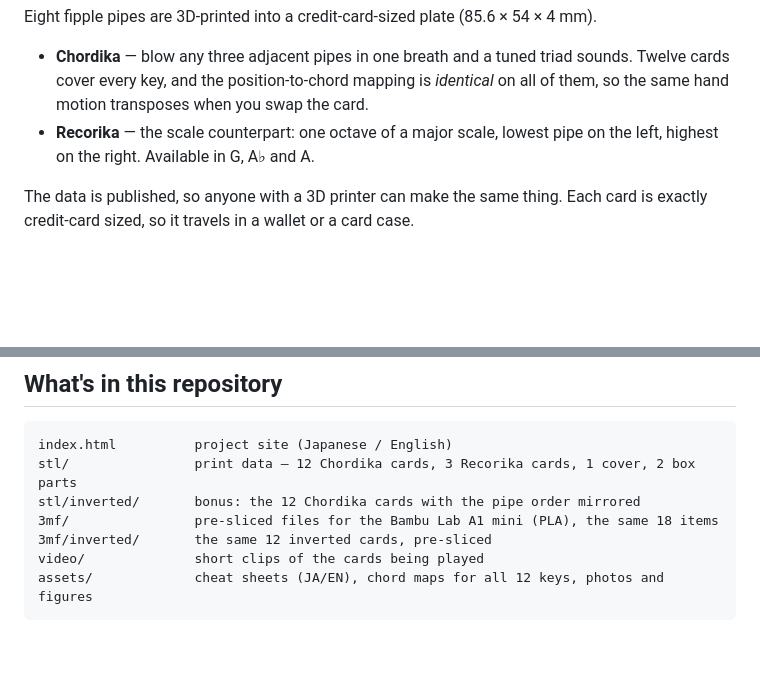
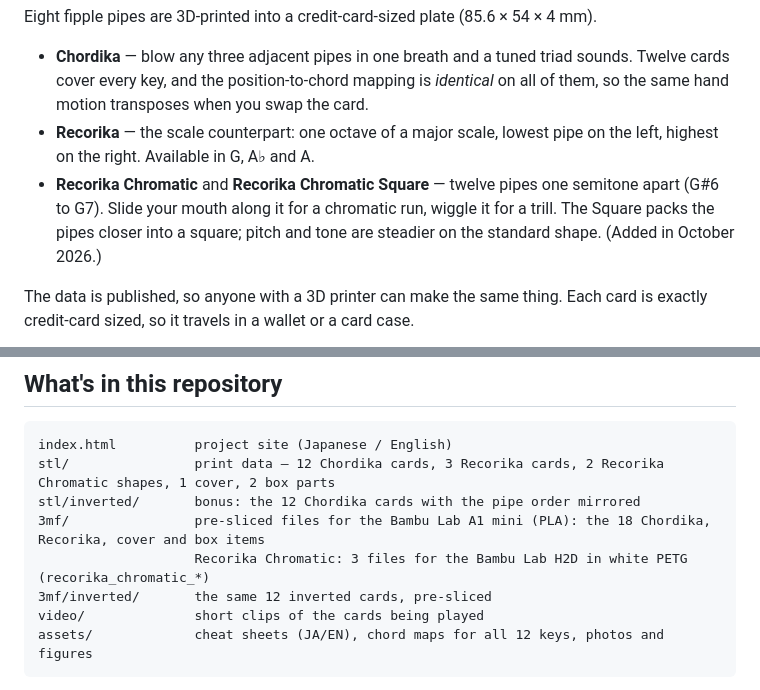
Before and after one commit to qurihara/chordika, a Markdown page: README.md, 2 parts joined by grey strips. GitHub-like rendering; blank space fills up the shorter version.

````diff
--- a/README.md
+++ b/README.md
@@ -11,6 +11,10 @@ Eight fipple pipes are 3D-printed into a credit-card-sized plate (85.6 × 54 ×
   them, so the same hand motion transposes when you swap the card.
 - **Recorika** — the scale counterpart: one octave of a major scale, lowest pipe on the
   left, highest on the right. Available in G, A♭ and A.
+- **Recorika Chromatic** and **Recorika Chromatic Square** — twelve pipes one semitone
+  apart (G#6 to G7). Slide your mouth along it for a chromatic run, wiggle it for a trill.
+  The Square packs the pipes closer into a square; pitch and tone are steadier on the
+  standard shape. (Added in October 2026.)
 
 The data is published, so anyone with a 3D printer can make the same thing. Each card is exactly credit-card sized, so it travels in a wallet or a card case.
 
@@ -42,9 +46,10 @@ from the right-hand end towards the left.
 
 ```
 index.html          project site (Japanese / English)
-stl/                print data — 12 Chordika cards, 3 Recorika cards, 1 cover, 2 box parts
+stl/                print data — 12 Chordika cards, 3 Recorika cards, 2 Recorika Chromatic shapes, 1 cover, 2 box parts
 stl/inverted/       bonus: the 12 Chordika cards with the pipe order mirrored
-3mf/                pre-sliced files for the Bambu Lab A1 mini (PLA), the same 18 items
+3mf/                pre-sliced files for the Bambu Lab A1 mini (PLA): the 18 Chordika, Recorika, cover and box items
+                    Recorika Chromatic: 3 files for the Bambu Lab H2D in white PETG (recorika_chromatic_*)
 3mf/inverted/       the same 12 inverted cards, pre-sliced
 video/              short clips of the cards being played
 assets/             cheat sheets (JA/EN), chord maps for all 12 keys, photos and figures
````
Also changed, not shown: README.ja.md (+7 -2 lines), assets/photo_chromatic_angle.jpg (added), assets/photo_chromatic_front.jpg (added), assets/poster_recorika_chromatic.jpg (added), 7 other files.
